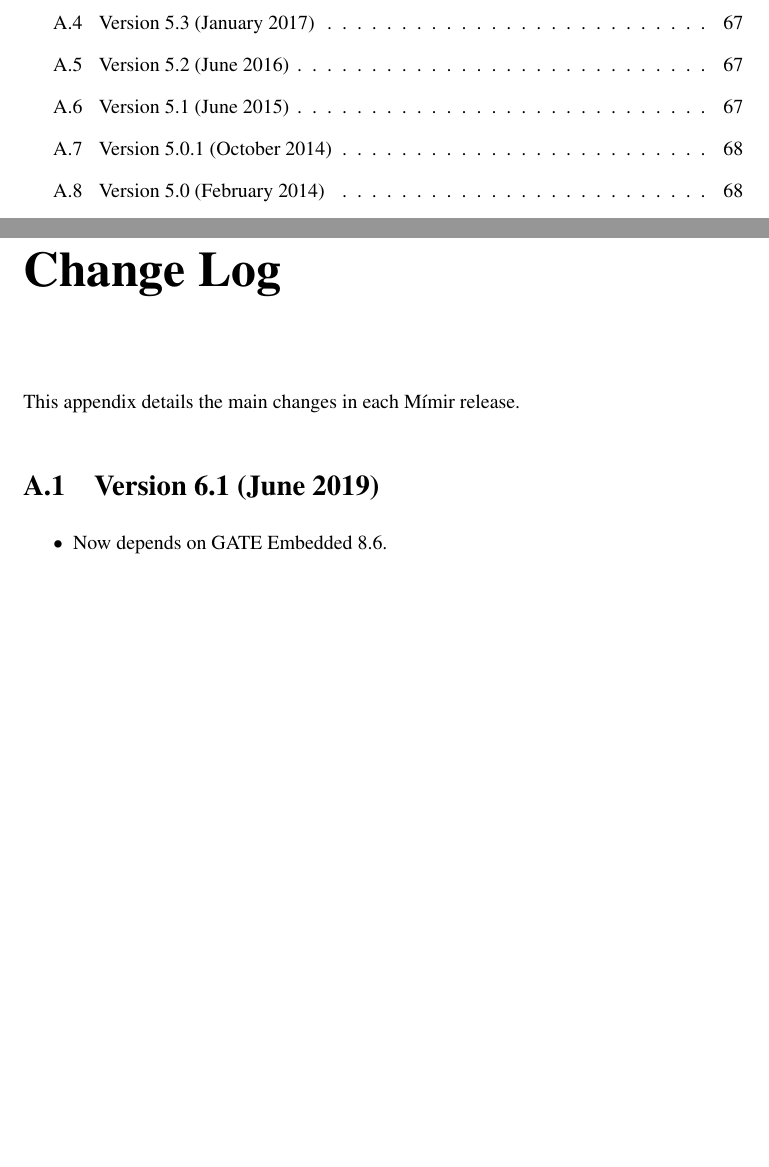
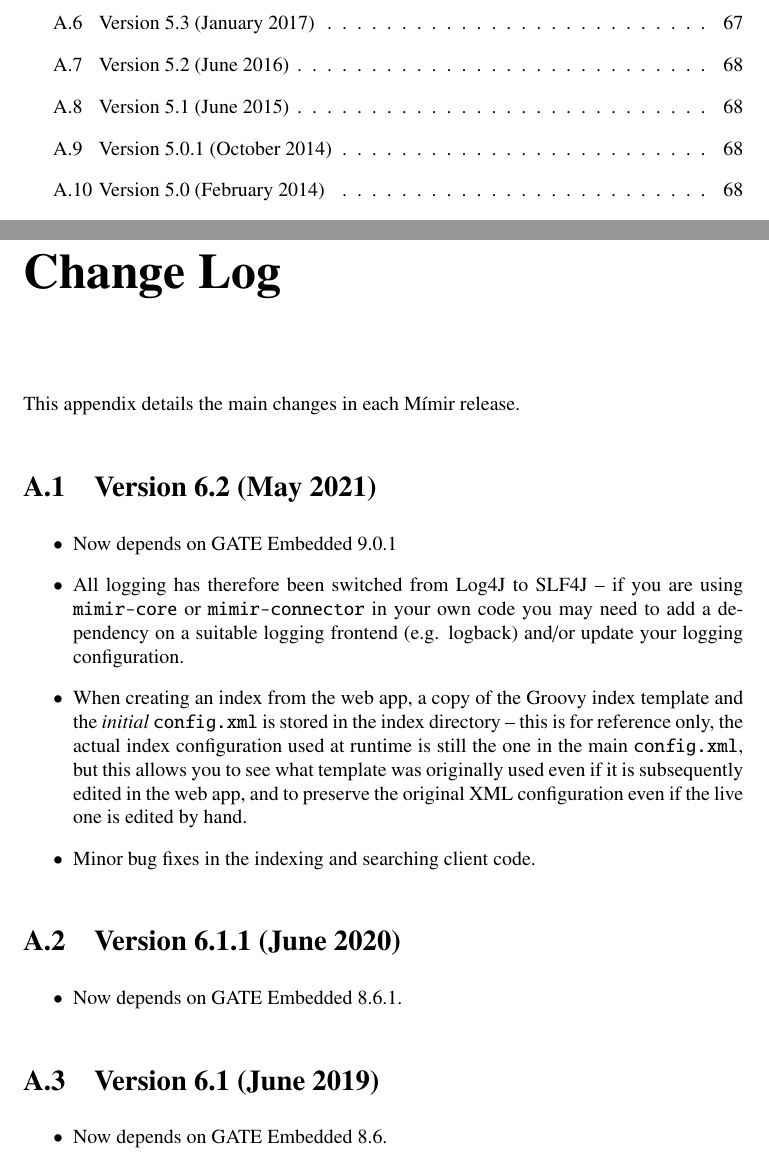
Before and after one commit to GateNLP/mimir, a LaTeX document (doc/mimir-guide.tex, which reads doc/changes.tex): two parts of pages 5 and 68 of 73, joined at a grey line, cut so that both start at the same text, the shorter picture padded with empty space. Compiled offline with pdfLaTeX.

Commit message:
6.2 changelog

```diff
--- a/doc/changes.tex
+++ b/doc/changes.tex
@@ -1,4 +1,26 @@
 This appendix details the main changes in each \Mimir\ release.
+
+\section{Version 6.2 (May 2021)}
+\begin{itemize}
+\item Now depends on GATE Embedded 9.0.1
+\item All logging has therefore been switched from Log4J to SLF4J -- if you are
+  using \texttt{mimir-core} or \texttt{mimir-connector} in your own code you
+  may need to add a dependency on a suitable logging frontend (e.g. logback)
+  and/or update your logging configuration.
+\item When creating an index from the web app, a copy of the Groovy index
+  template and the \emph{initial} \texttt{config.xml} is stored in the index
+  directory -- this is for reference only, the actual index configuration used
+  at runtime is still the one in the main \texttt{config.xml}, but this allows
+  you to see what template was originally used even if it is subsequently
+  edited in the web app, and to preserve the original XML configuration even if
+  the live one is edited by hand.
+\item Minor bug fixes in the indexing and searching client code.
+\end{itemize}
+
+\section{Version 6.1.1 (June 2020)}
+\begin{itemize}
+\item Now depends on GATE Embedded 8.6.1.
+\end{itemize}
 
 \section{Version 6.1 (June 2019)}
 \begin{itemize}
```
